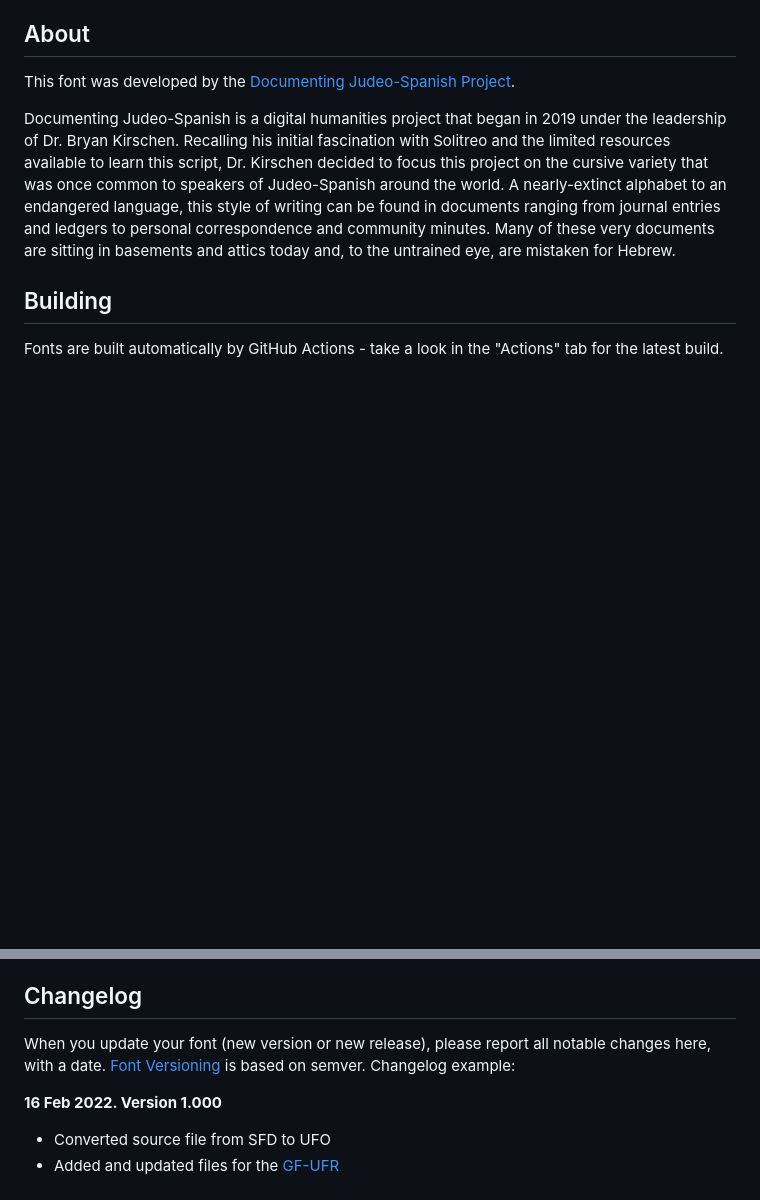
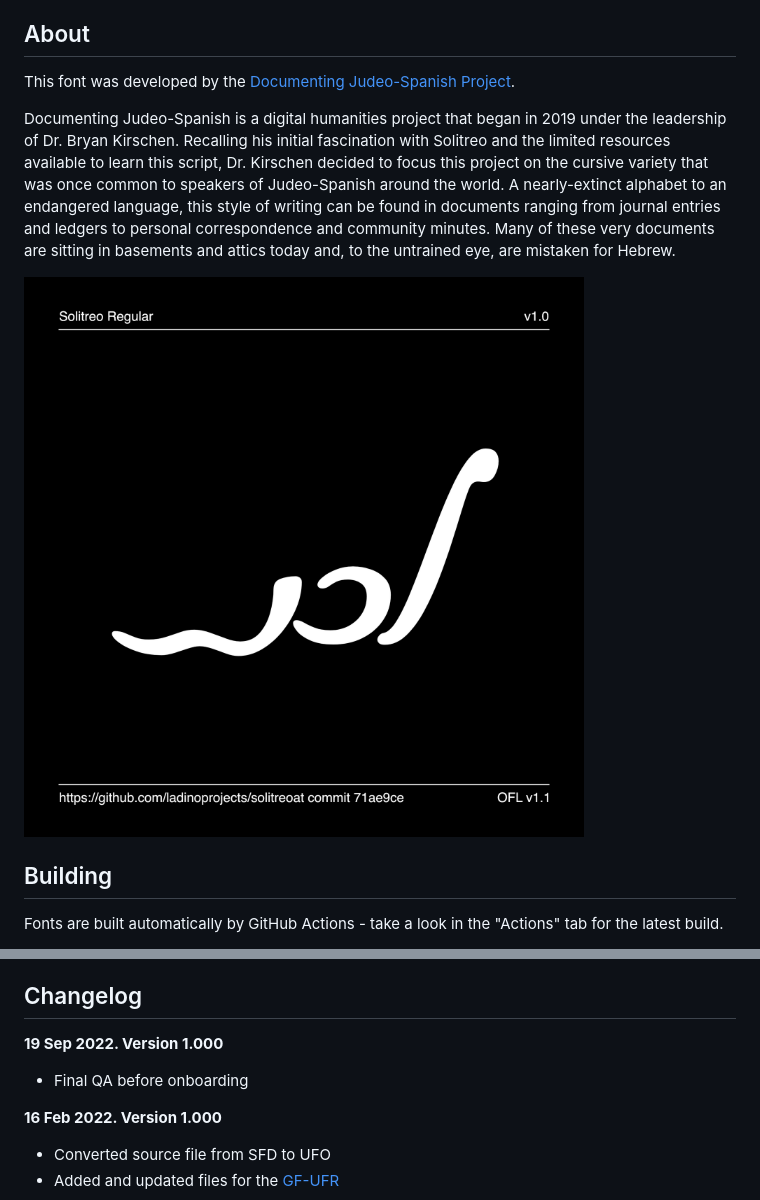
Before and after one commit to ladinoprojects/solitreo, a Markdown page: README.md, 2 parts joined by grey strips. Rendered like a GitHub page; pictures changed too: documentation/image1.png; blank space fills up the shorter version.

Commit message:
Update upstream repository structure (#23)
* Add Bryan to AUTHORS.txt
* Add a basic example image
* Update Changelog

```diff
--- a/README.md
+++ b/README.md
@@ -22,6 +22,8 @@ This font was developed by the [Documenting Judeo-Spanish Project](https://docum
 
 Documenting Judeo-Spanish is a digital humanities project that began in 2019 under the leadership of Dr. Bryan Kirschen. Recalling his initial fascination with Solitreo and the limited resources available to learn this script, Dr. Kirschen decided to focus this project on the cursive variety that was once common to speakers of Judeo-Spanish around the world. A nearly-extinct alphabet to an endangered language, this style of writing can be found in documents ranging from journal entries and ledgers to personal correspondence and community minutes. Many of these very documents are sitting in basements and attics today and, to the untrained eye, are mistaken for Hebrew.
 
+![Sample Image](documentation/image1.png)
+
 ## Building
 
 Fonts are built automatically by GitHub Actions - take a look in the "Actions" tab for the latest build.
@@ -36,9 +38,8 @@ The proof files and QA tests are also available automatically via GitHub Actions
 
 ## Changelog
 
-When you update your font (new version or new release), please report all notable changes here, with a date.
-[Font Versioning](https://github.com/googlefonts/gf-docs/tree/main/Spec#font-versioning) is based on semver.
-Changelog example:
+**19 Sep 2022. Version 1.000**
+- Final QA before onboarding
 
 **16 Feb 2022. Version 1.000**
 - Converted source file from SFD to UFO
```
Also changed, not shown: 3 other files.
